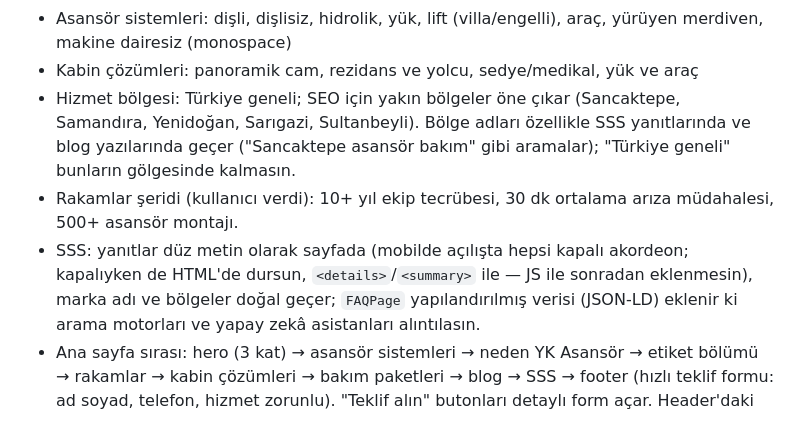
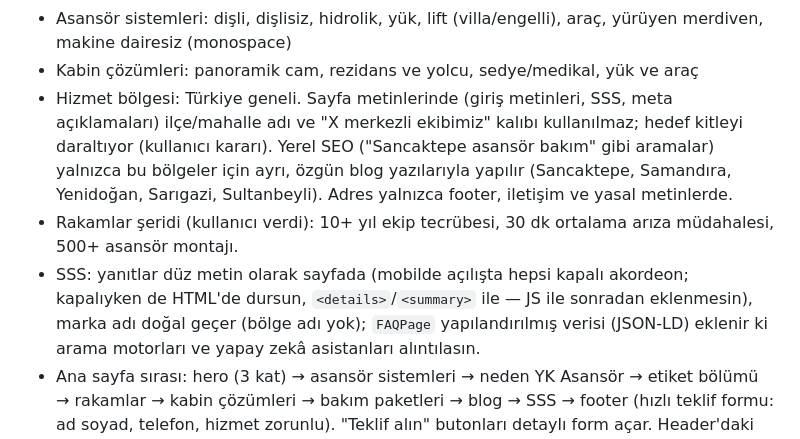
Before and after one commit to mertcanglz/yk-asansor, a Markdown page: CLAUDE.md, the part around the change. Rendered like a GitHub page.

Commit message:
CLAUDE.md: bölge adları sayfa metinlerinde yok, yerel SEO ayrı blog yazılarıyla
Co-Authored-By: Claude Opus 5.5 <noreply@anthropic.com>

```diff
--- a/CLAUDE.md
+++ b/CLAUDE.md
@@ -99,13 +99,15 @@ hem buraya hem siteye işle:
 - Asansör sistemleri: dişli, dişlisiz, hidrolik, yük, lift (villa/engelli), araç,
   yürüyen merdiven, makine dairesiz (monospace)
 - Kabin çözümleri: panoramik cam, rezidans ve yolcu, sedye/medikal, yük ve araç
-- Hizmet bölgesi: Türkiye geneli; SEO için yakın bölgeler öne çıkar (Sancaktepe, Samandıra,
-  Yenidoğan, Sarıgazi, Sultanbeyli). Bölge adları özellikle SSS yanıtlarında ve blog yazılarında
-  geçer ("Sancaktepe asansör bakım" gibi aramalar); "Türkiye geneli" bunların gölgesinde kalmasın.
+- Hizmet bölgesi: Türkiye geneli. Sayfa metinlerinde (giriş metinleri, SSS, meta açıklamaları)
+  ilçe/mahalle adı ve "X merkezli ekibimiz" kalıbı kullanılmaz; hedef kitleyi daraltıyor (kullanıcı kararı).
+  Yerel SEO ("Sancaktepe asansör bakım" gibi aramalar) yalnızca bu bölgeler için ayrı, özgün blog
+  yazılarıyla yapılır (Sancaktepe, Samandıra, Yenidoğan, Sarıgazi, Sultanbeyli). Adres yalnızca footer,
+  iletişim ve yasal metinlerde.
 - Rakamlar şeridi (kullanıcı verdi): 10+ yıl ekip tecrübesi, 30 dk ortalama arıza müdahalesi,
   500+ asansör montajı.
 - SSS: yanıtlar düz metin olarak sayfada (mobilde açılışta hepsi kapalı akordeon; kapalıyken de
-  HTML'de dursun, `<details>`/`<summary>` ile — JS ile sonradan eklenmesin), marka adı ve bölgeler doğal geçer; `FAQPage`
+  HTML'de dursun, `<details>`/`<summary>` ile — JS ile sonradan eklenmesin), marka adı doğal geçer (bölge adı yok); `FAQPage`
   yapılandırılmış verisi (JSON-LD) eklenir ki arama motorları ve yapay zekâ asistanları alıntılasın.
 - Ana sayfa sırası: hero (3 kat) → asansör sistemleri → neden YK Asansör → etiket bölümü →
   rakamlar → kabin çözümleri → bakım paketleri → blog → SSS → footer (hızlı teklif formu:
```
